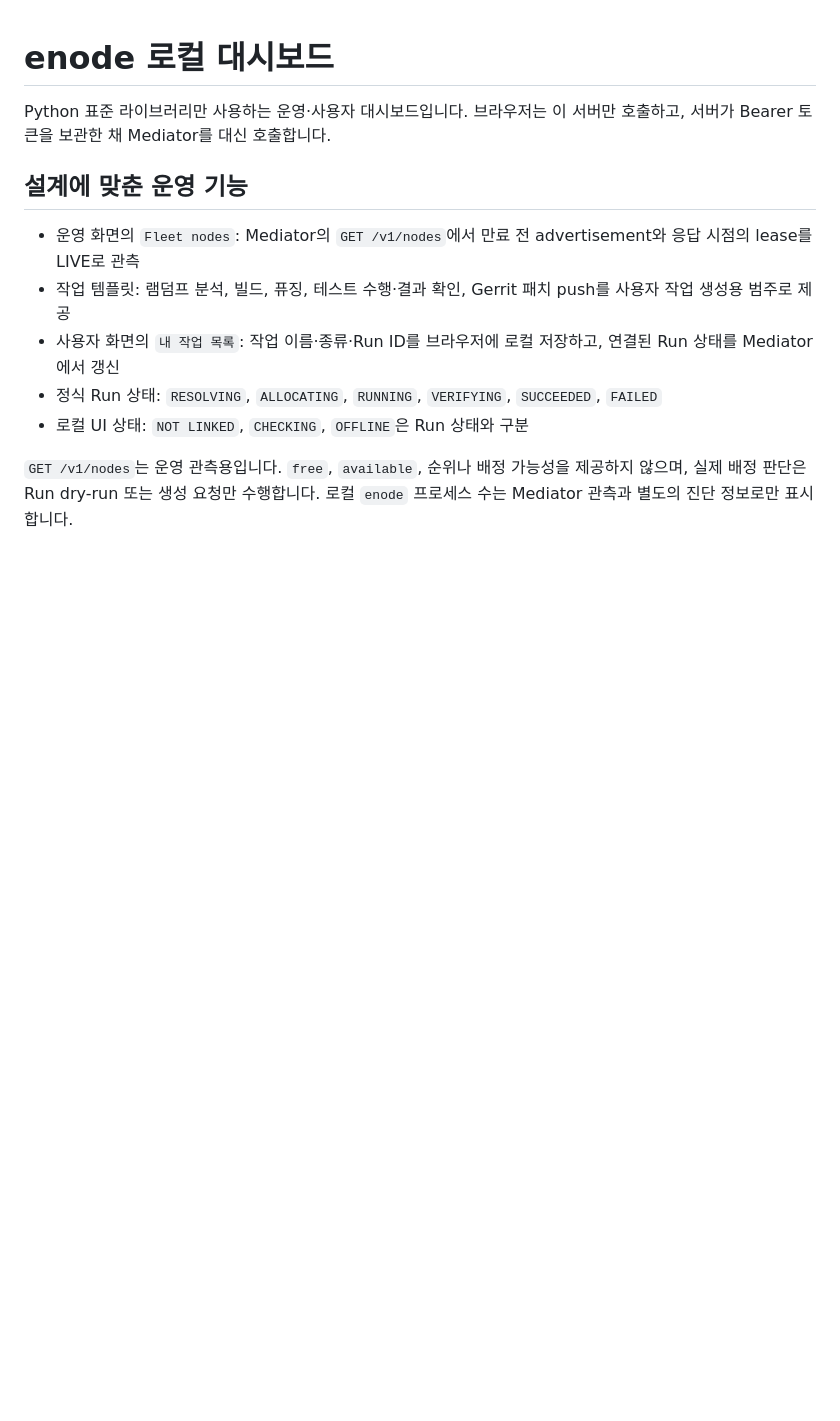
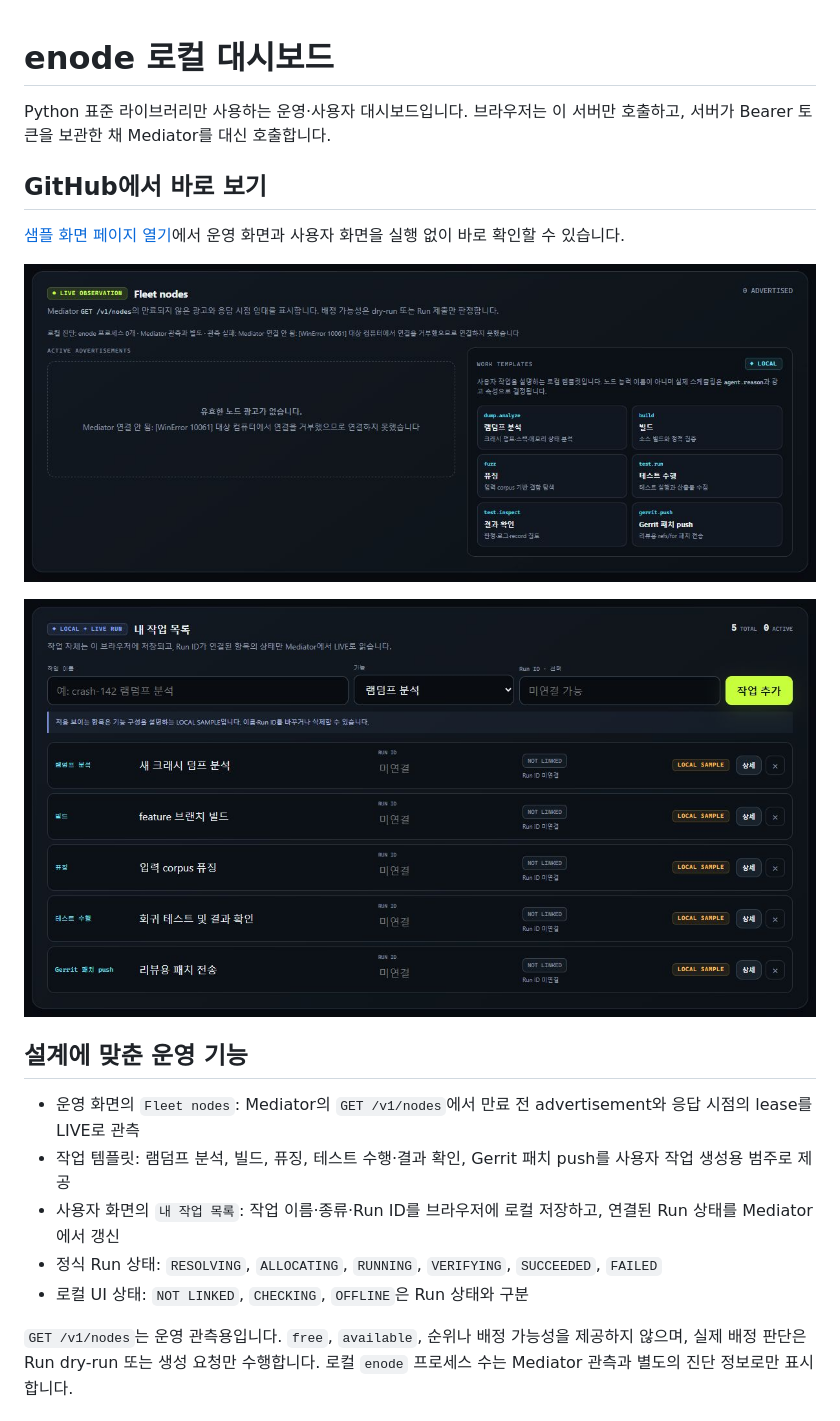
Before and after one commit to nacl1119/runaway, a Markdown page: enode-dashboard/README.md, the part around the change. Rendered like a GitHub page; blank space fills up the shorter version.

Commit message:
Add clickable dashboard sample page

```diff
--- a/enode-dashboard/README.md
+++ b/enode-dashboard/README.md
@@ -1,6 +1,14 @@
 # enode 로컬 대시보드
 
 Python 표준 라이브러리만 사용하는 운영·사용자 대시보드입니다. 브라우저는 이 서버만 호출하고, 서버가 Bearer 토큰을 보관한 채 Mediator를 대신 호출합니다.
+
+## GitHub에서 바로 보기
+
+[샘플 화면 페이지 열기](SAMPLE.md)에서 운영 화면과 사용자 화면을 실행 없이 바로 확인할 수 있습니다.
+
+[![운영 화면 바로 보기](screenshots/operations-running-enodes-detail.png)](SAMPLE.md#운영-화면)
+
+[![사용자 화면 바로 보기](screenshots/my-work-list-detail.png)](SAMPLE.md#사용자-화면)
 
 ## 설계에 맞춘 운영 기능
 
```
Also changed, not shown: enode-dashboard/SAMPLE.md (added, +65 -0 lines).
